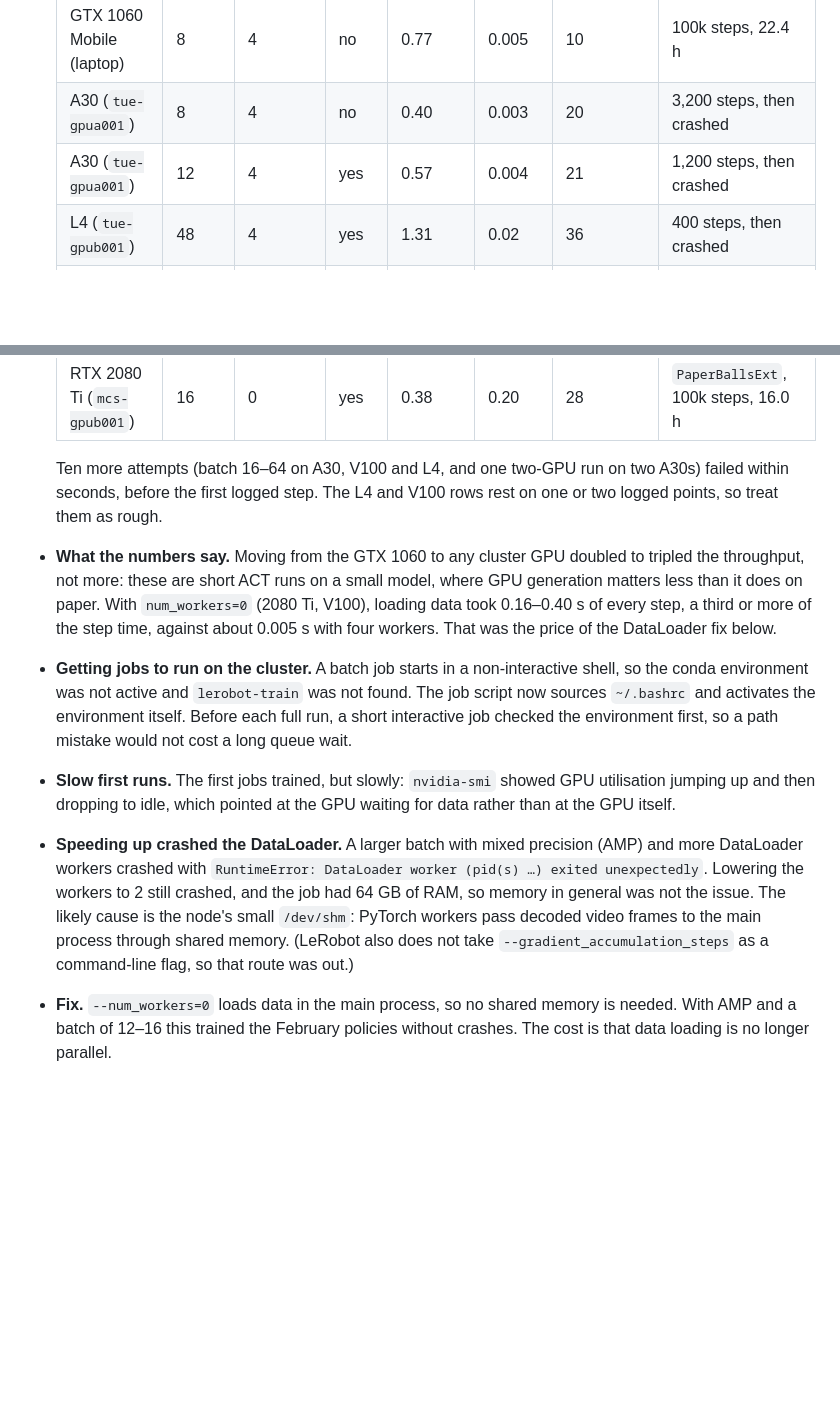
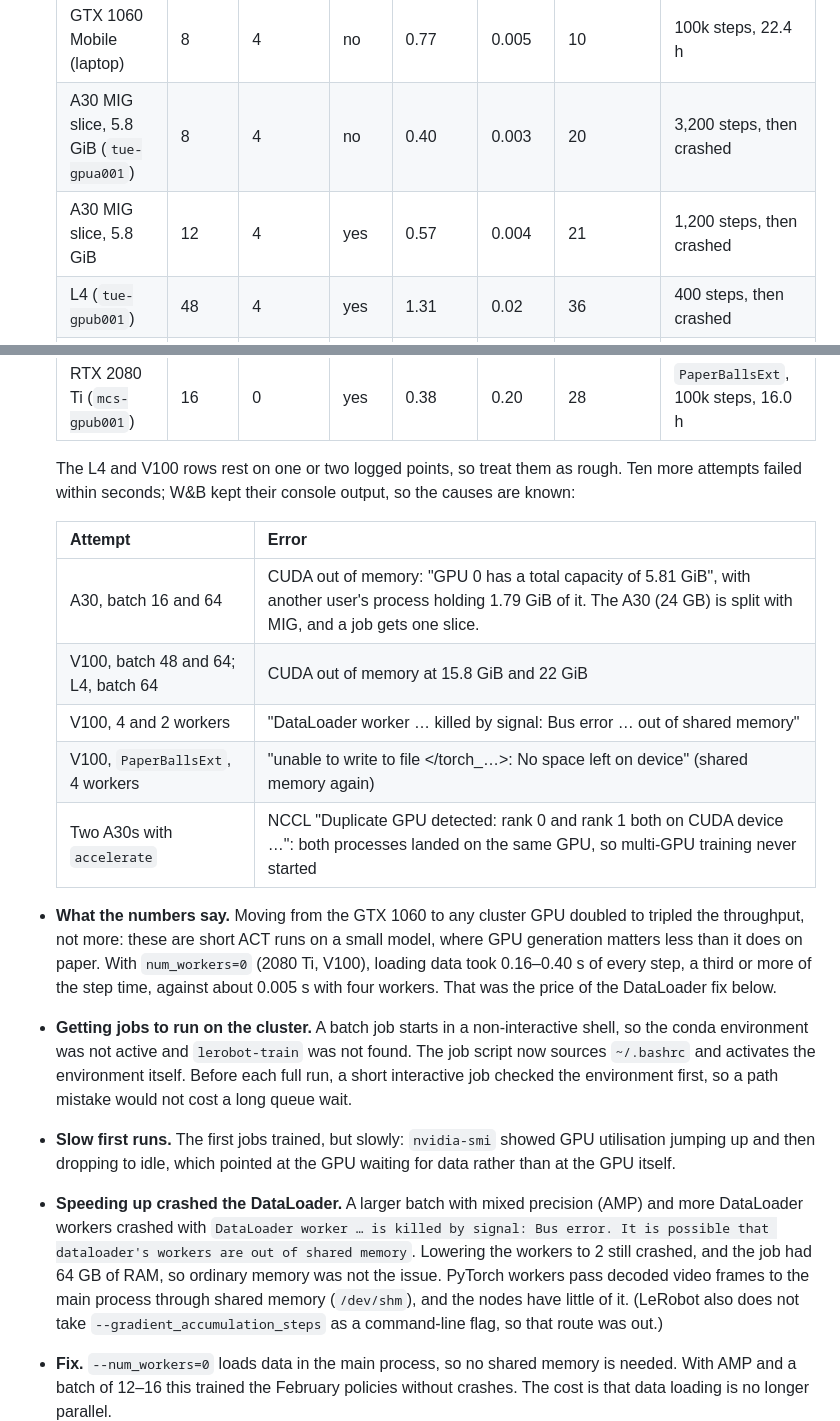
Before and after one commit to MrPsarik/handy-cleaner-lerobot, a Markdown page: README.md, 2 parts joined by grey strips. Rendered like a GitHub page; blank space fills up the shorter version.

Commit message:
docs: failure causes from W&B console logs (MIG slice, OOM, shm, NCCL)
Claude-Session: https://claude.ai/code/session_01U8LEuKtVQUhRYKT38rUoUw

```diff
--- a/README.md
+++ b/README.md
@@ -117,16 +117,23 @@ the Hugging Face Hub, which is where the numbers below come from.
   | GPU (node) | Batch | Workers | AMP | Update s/step | Data s/step | Samples/s | Outcome |
   |---|---|---|---|---|---|---|---|
   | GTX 1060 Mobile (laptop) | 8 | 4 | no | 0.77 | 0.005 | 10 | 100k steps, 22.4 h |
-  | A30 (`tue-gpua001`) | 8 | 4 | no | 0.40 | 0.003 | 20 | 3,200 steps, then crashed |
-  | A30 (`tue-gpua001`) | 12 | 4 | yes | 0.57 | 0.004 | 21 | 1,200 steps, then crashed |
+  | A30 MIG slice, 5.8 GiB (`tue-gpua001`) | 8 | 4 | no | 0.40 | 0.003 | 20 | 3,200 steps, then crashed |
+  | A30 MIG slice, 5.8 GiB | 12 | 4 | yes | 0.57 | 0.004 | 21 | 1,200 steps, then crashed |
   | L4 (`tue-gpub001`) | 48 | 4 | yes | 1.31 | 0.02 | 36 | 400 steps, then crashed |
   | V100 16 GB (`mcs-gpua001`) | 32 | 0 | yes | 0.61 | 0.40 | 32 | 200 steps, then crashed |
   | RTX 2080 Ti (`mcs-gpub001`) | 12 | 0 | yes | 0.30 | 0.16 | 26 | `PaperBalls`, 120k steps, 16.5 h |
   | RTX 2080 Ti (`mcs-gpub001`) | 16 | 0 | yes | 0.38 | 0.20 | 28 | `PaperBallsExt`, 100k steps, 16.0 h |
 
-  Ten more attempts (batch 16–64 on A30, V100 and L4, and one two-GPU run on two A30s) failed
-  within seconds, before the first logged step. The L4 and V100 rows rest on one or two
-  logged points, so treat them as rough.
+  The L4 and V100 rows rest on one or two logged points, so treat them as rough. Ten more
+  attempts failed within seconds; W&B kept their console output, so the causes are known:
+
+  | Attempt | Error |
+  |---|---|
+  | A30, batch 16 and 64 | CUDA out of memory: "GPU 0 has a total capacity of 5.81 GiB", with another user's process holding 1.79 GiB of it. The A30 (24 GB) is split with MIG, and a job gets one slice. |
+  | V100, batch 48 and 64; L4, batch 64 | CUDA out of memory at 15.8 GiB and 22 GiB |
+  | V100, 4 and 2 workers | "DataLoader worker … killed by signal: Bus error … out of shared memory" |
+  | V100, `PaperBallsExt`, 4 workers | "unable to write to file </torch_…>: No space left on device" (shared memory again) |
+  | Two A30s with `accelerate` | NCCL "Duplicate GPU detected: rank 0 and rank 1 both on CUDA device …": both processes landed on the same GPU, so multi-GPU training never started |
 - **What the numbers say.** Moving from the GTX 1060 to any cluster GPU doubled to tripled the
   throughput, not more: these are short ACT runs on a small model, where GPU generation
   matters less than it does on paper. With `num_workers=0` (2080 Ti, V100), loading data took
@@ -141,10 +148,11 @@ the Hugging Face Hub, which is where the numbers below come from.
   jumping up and then dropping to idle, which pointed at the GPU waiting for data rather than at
   the GPU itself.
 - **Speeding up crashed the DataLoader.** A larger batch with mixed precision (AMP) and more
-  DataLoader workers crashed with `RuntimeError: DataLoader worker (pid(s) …) exited
-  unexpectedly`. Lowering the workers to 2 still crashed, and the job had 64 GB of RAM, so
-  memory in general was not the issue. The likely cause is the node's small `/dev/shm`: PyTorch
-  workers pass decoded video frames to the main process through shared memory. (LeRobot also
+  DataLoader workers crashed with `DataLoader worker … is killed by signal: Bus error. It is
+  possible that dataloader's workers are out of shared memory`. Lowering the workers to 2 still
+  crashed, and the job had 64 GB of RAM, so ordinary memory was not the issue. PyTorch workers
+  pass decoded video frames to the main process through shared memory (`/dev/shm`), and the
+  nodes have little of it. (LeRobot also
   does not take `--gradient_accumulation_steps` as a command-line flag, so that route was out.)
 - **Fix.** `--num_workers=0` loads data in the main process, so no shared memory is needed.
   With AMP and a batch of 12–16 this trained the February policies without crashes. The cost
```
